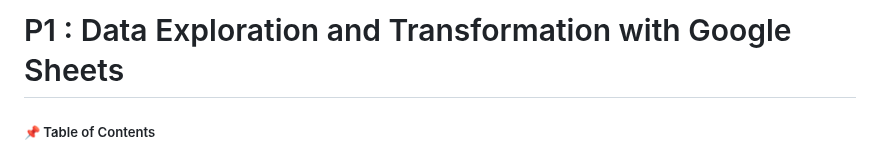
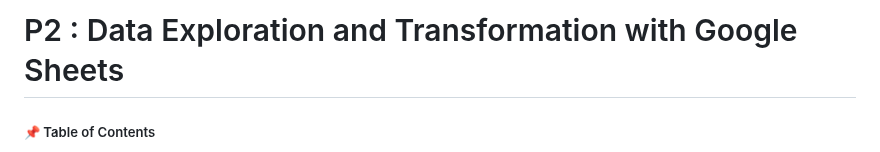
Before and after one commit to Phubordin/portfolio-project, a Markdown page: portfolio-project/P2.md, the part around the change. GitHub-like rendering.

```diff
--- a/portfolio-project/P2.md
+++ b/portfolio-project/P2.md
@@ -1,4 +1,4 @@
-# P1 : Data Exploration and Transformation with Google Sheets
+# P2 : Data Exploration and Transformation with Google Sheets
 
 ##### 📌 Table of Contents
 - [Installation Guide](installation.md)
```
